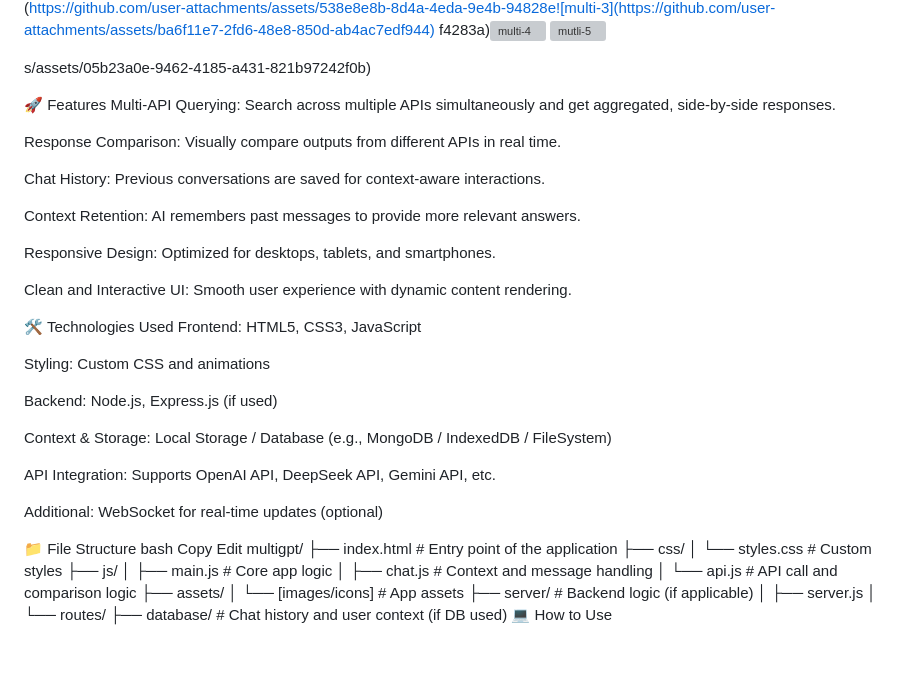
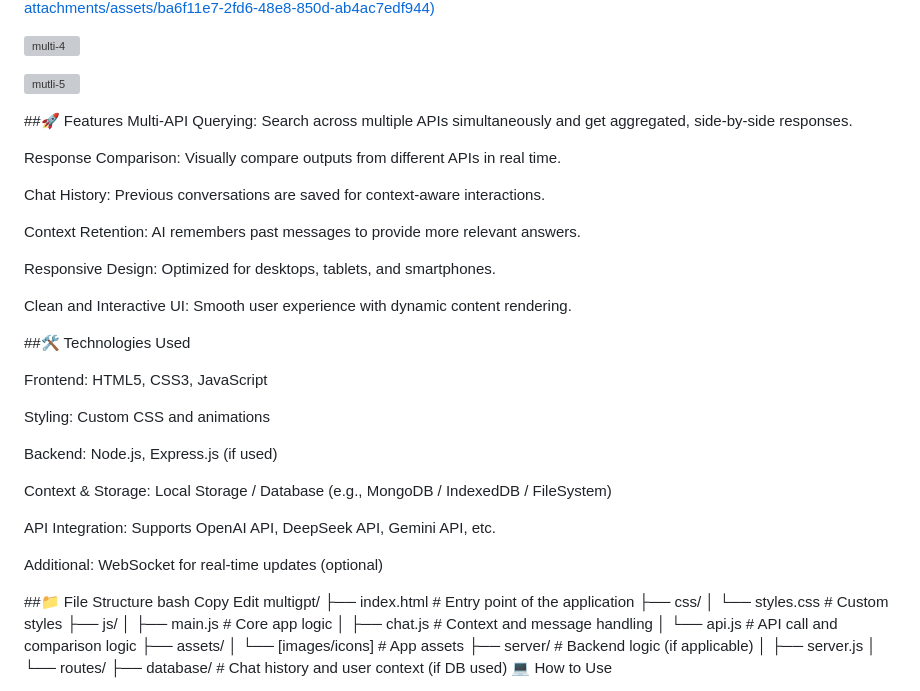
Before and after one commit to BiginerCoder/multiGPT, a Markdown page: README.md, the part around the change printed below. Rendered like a GitHub page; blank space fills up the shorter version; grey boxes are pictures that could not be loaded.

```diff
--- a/README.md
+++ b/README.md
@@ -8,11 +8,12 @@ MultiGPT is an intelligent and context-aware AI application that allows users to
 ![multi-2](https://github.com/user-attachments/assets/538e8e8b-8d4a-4eda-9e4b-94828e![multi-3](https://github.com/user-attachments/assets/ba6f11e7-2fd6-48e8-850d-ab4ac7edf944)
-f4283a)![multi-4](https://github.com/user-attachments/assets/9d97e1af-d371-4cf2-8ab6-f95df1065b8b)
+
+![multi-4](https://github.com/user-attachments/assets/9d97e1af-d371-4cf2-8ab6-f95df1065b8b)
+
 ![mutli-5](https://github.com/user-attachments/assets/f86b8aa3-b1cf-4f2f-be79-4101dbe05469)
 
-s/assets/05b23a0e-9462-4185-a431-821b97242f0b)
 
 
-🚀 Features
+##🚀 Features
 Multi-API Querying: Search across multiple APIs simultaneously and get aggregated, side-by-side responses.
 
 Response Comparison: Visually compare outputs from different APIs in real time.
@@ -25,7 +26,8 @@ Responsive Design: Optimized for desktops, tablets, and smartphones.
 
 Clean and Interactive UI: Smooth user experience with dynamic content rendering.
 
-🛠️ Technologies Used
+##🛠️ Technologies Used
+
 Frontend: HTML5, CSS3, JavaScript
 
 Styling: Custom CSS and animations
@@ -38,7 +40,7 @@ API Integration: Supports OpenAI API, DeepSeek API, Gemini API, etc.
 
 Additional: WebSocket for real-time updates (optional)
 
-📁 File Structure
+##📁 File Structure
 bash
 Copy
 Edit
```
Also changed, not shown: other parts of README.md (+1 -1 lines).
